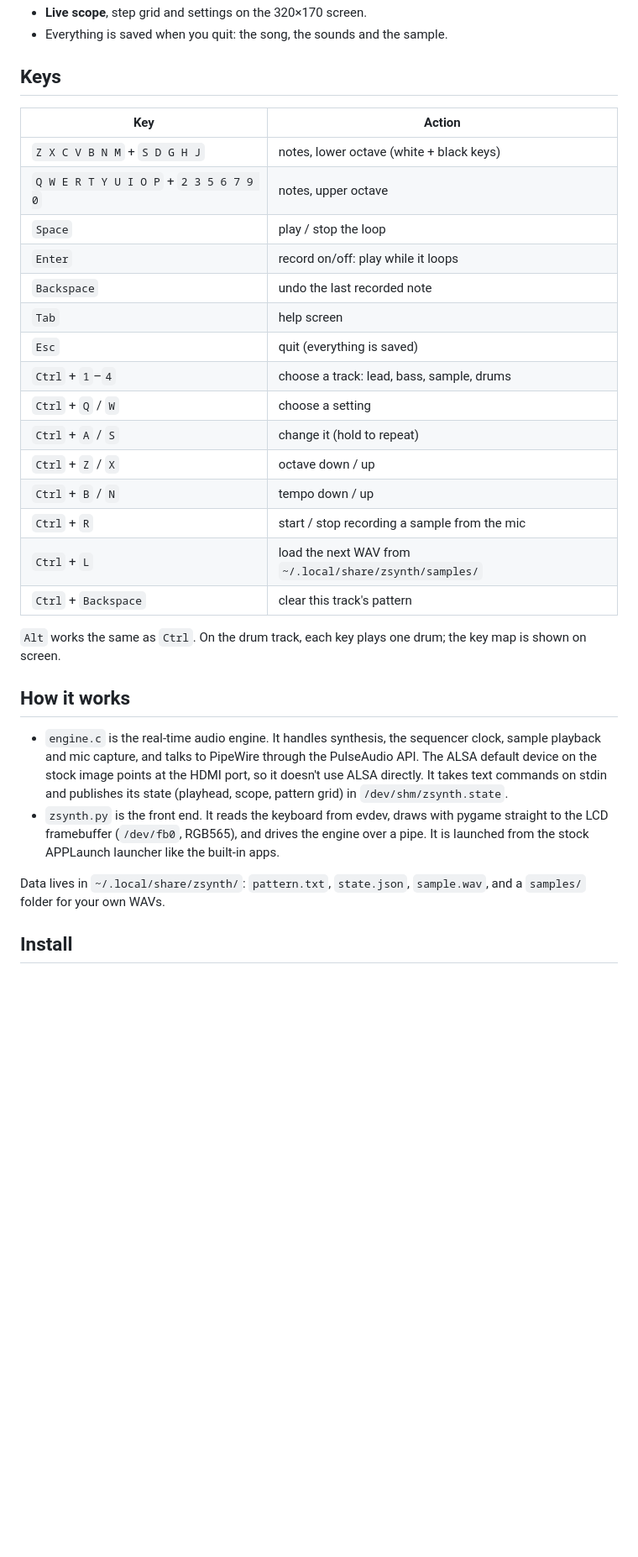
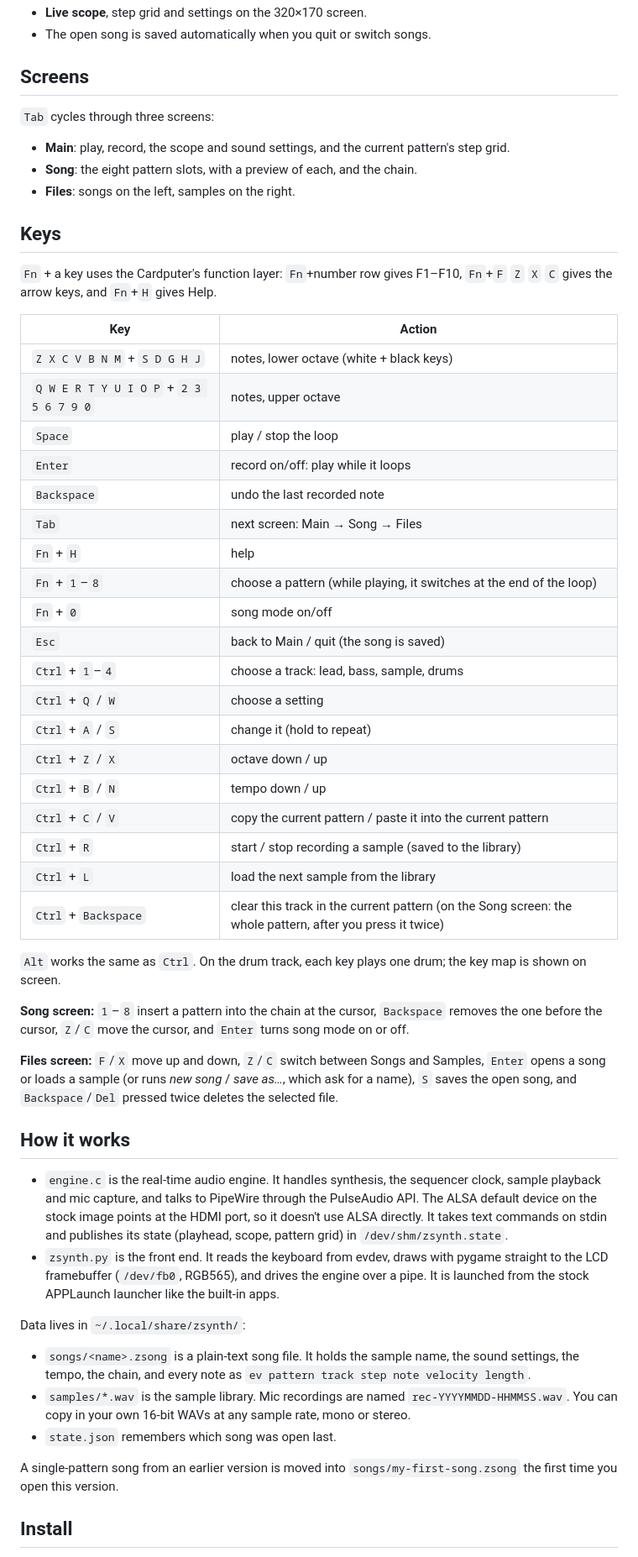
Before and after one commit to calanjoyce/zsynth, a Markdown page: README.md, the part around one of its changes. Shown at 84% size. GitHub-like rendering; blank space fills up the shorter version.

```diff
--- a/README.md
+++ b/README.md
@@ -22,7 +31,19 @@ sampler and a drum kit, with a 16-step sequencer that records what you play.
 - **Live scope**, step grid and settings on the 320×170 screen.
-- Everything is saved when you quit: the song, the sounds and the sample.
+- The open song is saved automatically when you quit or switch songs.
+
+## Screens
+
+`Tab` cycles through three screens:
+
+- **Main**: play, record, the scope and sound settings, and the current
+  pattern's step grid.
+- **Song**: the eight pattern slots, with a preview of each, and the chain.
+- **Files**: songs on the left, samples on the right.
 
 ## Keys
+
+`Fn` + a key uses the Cardputer's function layer: `Fn`+number row gives
+F1–F10, `Fn`+`F` `Z` `X` `C` gives the arrow keys, and `Fn`+`H` gives Help.
 
 | Key | Action |
 | --- | --- |
@@ -31,19 +52,32 @@ sampler and a drum kit, with a 16-step sequencer that records what you play.
 | `Space` | play / stop the loop |
 | `Enter` | record on/off: play while it loops |
 | `Backspace` | undo the last recorded note |
-| `Tab` | help screen |
-| `Esc` | quit (everything is saved) |
+| `Tab` | next screen: Main → Song → Files |
+| `Fn` + `H` | help |
+| `Fn` + `1`–`8` | choose a pattern (while playing, it switches at the end of the loop) |
+| `Fn` + `0` | song mode on/off |
+| `Esc` | back to Main / quit (the song is saved) |
 | `Ctrl` + `1`–`4` | choose a track: lead, bass, sample, drums |
 | `Ctrl` + `Q` / `W` | choose a setting |
 | `Ctrl` + `A` / `S` | change it (hold to repeat) |
 | `Ctrl` + `Z` / `X` | octave down / up |
 | `Ctrl` + `B` / `N` | tempo down / up |
-| `Ctrl` + `R` | start / stop recording a sample from the mic |
-| `Ctrl` + `L` | load the next WAV from `~/.local/share/zsynth/samples/` |
-| `Ctrl` + `Backspace` | clear this track's pattern |
+| `Ctrl` + `C` / `V` | copy the current pattern / paste it into the current pattern |
+| `Ctrl` + `R` | start / stop recording a sample (saved to the library) |
+| `Ctrl` + `L` | load the next sample from the library |
+| `Ctrl` + `Backspace` | clear this track in the current pattern (on the Song screen: the whole pattern, after you press it twice) |
 
 `Alt` works the same as `Ctrl`. On the drum track, each key plays one drum;
 the key map is shown on screen.
+
+**Song screen:** `1`–`8` insert a pattern into the chain at the cursor,
+`Backspace` removes the one before the cursor, `Z`/`C` move the cursor, and
+`Enter` turns song mode on or off.
+
+**Files screen:** `F`/`X` move up and down, `Z`/`C` switch between Songs and
+Samples, `Enter` opens a song or loads a sample (or runs *new song* /
+*save as…*, which ask for a name), `S` saves the open song, and
+`Backspace`/`Del` pressed twice deletes the selected file.
 
 ## How it works
 
@@ -58,8 +92,18 @@ the key map is shown on screen.
   engine over a pipe. It is launched from the stock APPLaunch launcher like
   the built-in apps.
 
-Data lives in `~/.local/share/zsynth/`: `pattern.txt`, `state.json`,
-`sample.wav`, and a `samples/` folder for your own WAVs.
+Data lives in `~/.local/share/zsynth/`:
+
+- `songs/<name>.zsong` is a plain-text song file. It holds the sample name,
+  the sound settings, the tempo, the chain, and every note as
+  `ev pattern track step note velocity length`.
+- `samples/*.wav` is the sample library. Mic recordings are named
+  `rec-YYYYMMDD-HHMMSS.wav`. You can copy in your own 16-bit WAVs at any
+  sample rate, mono or stereo.
+- `state.json` remembers which song was open last.
+
+A single-pattern song from an earlier version is moved into
+`songs/my-first-song.zsong` the first time you open this version.
 
 ## Install
 
```
Also changed, not shown: other parts of README.md (+14 -4 lines), docs/drums.png, docs/files.png (added), docs/help.png (deleted), docs/lead.png (deleted), docs/sample.png (deleted), docs/song.png (added), 3 other files.
